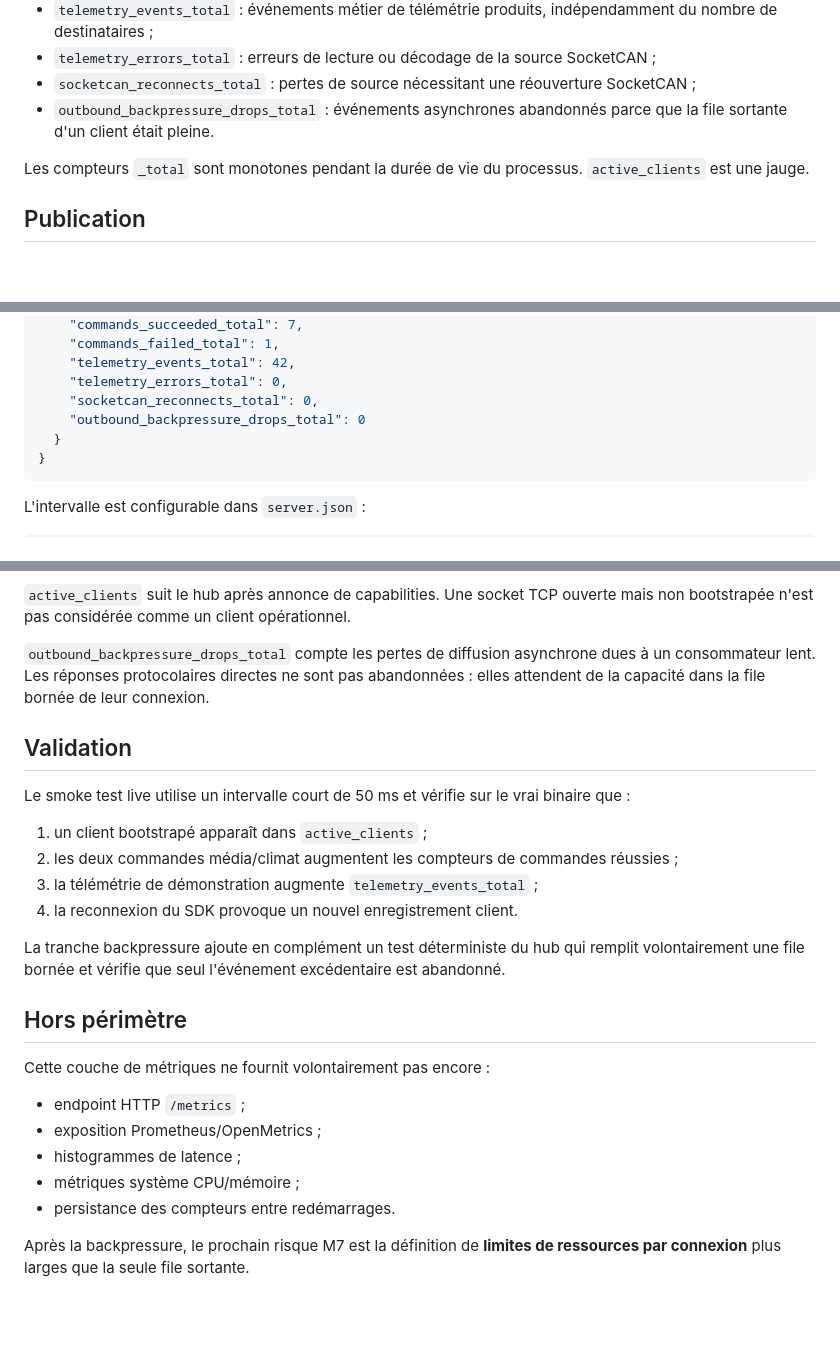
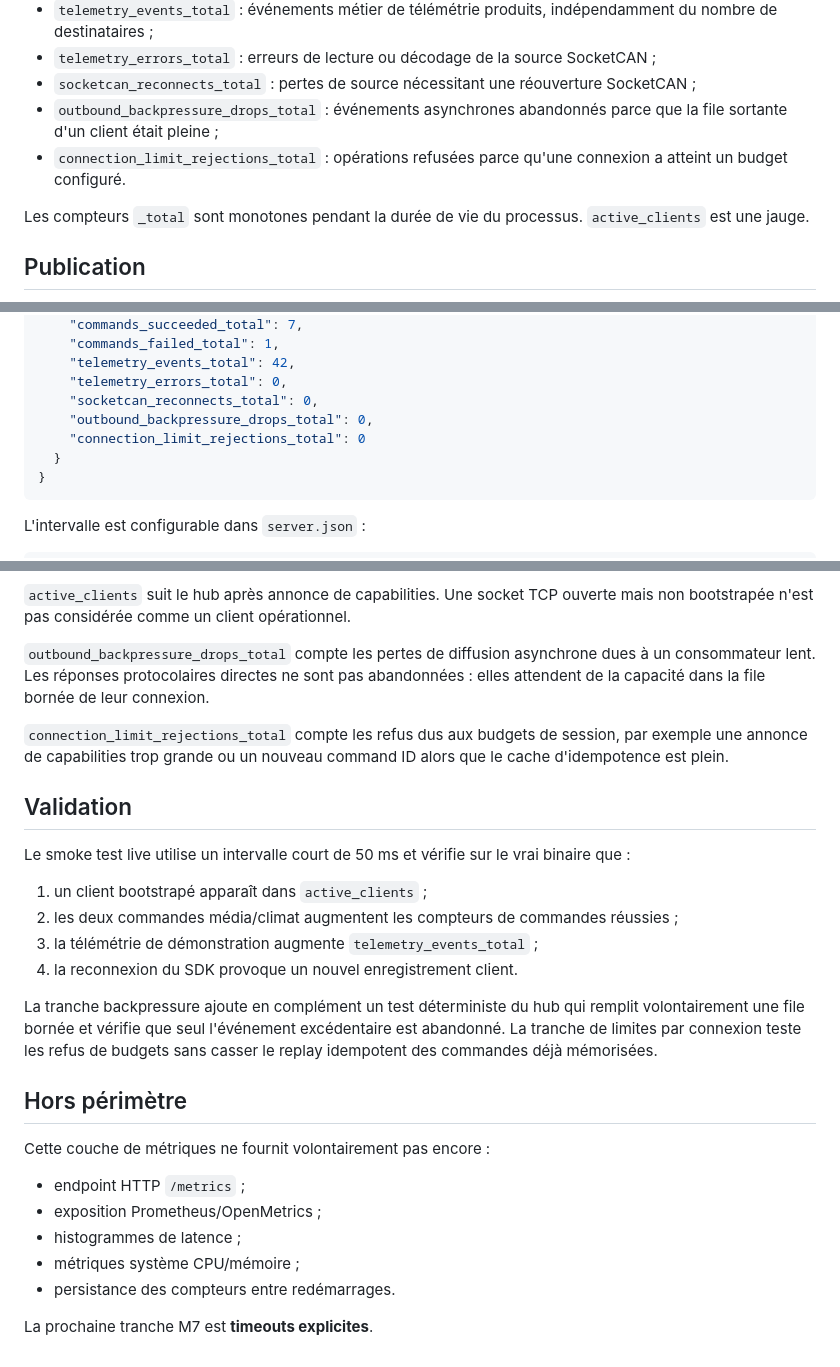
Before and after one commit to gotoo77/RADOME, a Markdown page: radome-2026/docs/m7-essential-metrics.md, 3 parts joined by grey strips. Rendered like a GitHub page; blank space fills up the shorter version.

Commit message:
docs: ajouter la métrique des limites connexion

````diff
--- a/radome-2026/docs/m7-essential-metrics.md
+++ b/radome-2026/docs/m7-essential-metrics.md
@@ -16,7 +16,8 @@ Les champs exposés sont :
 - `telemetry_events_total` : événements métier de télémétrie produits, indépendamment du nombre de destinataires ;
 - `telemetry_errors_total` : erreurs de lecture ou décodage de la source SocketCAN ;
 - `socketcan_reconnects_total` : pertes de source nécessitant une réouverture SocketCAN ;
-- `outbound_backpressure_drops_total` : événements asynchrones abandonnés parce que la file sortante d'un client était pleine.
+- `outbound_backpressure_drops_total` : événements asynchrones abandonnés parce que la file sortante d'un client était pleine ;
+- `connection_limit_rejections_total` : opérations refusées parce qu'une connexion a atteint un budget configuré.
 
 Les compteurs `_total` sont monotones pendant la durée de vie du processus. `active_clients` est une jauge.
 
@@ -36,7 +37,8 @@ Par défaut, un snapshot est écrit toutes les 30 secondes sur stderr via le mê
     "telemetry_events_total": 42,
     "telemetry_errors_total": 0,
     "socketcan_reconnects_total": 0,
-    "outbound_backpressure_drops_total": 0
+    "outbound_backpressure_drops_total": 0,
+    "connection_limit_rejections_total": 0
   }
 }
 ```
@@ -67,6 +69,8 @@ La priorité reste celle de la configuration M7 : valeurs par défaut, puis fich
 
 `outbound_backpressure_drops_total` compte les pertes de diffusion asynchrone dues à un consommateur lent. Les réponses protocolaires directes ne sont pas abandonnées : elles attendent de la capacité dans la file bornée de leur connexion.
 
+`connection_limit_rejections_total` compte les refus dus aux budgets de session, par exemple une annonce de capabilities trop grande ou un nouveau command ID alors que le cache d'idempotence est plein.
+
 ## Validation
 
 Le smoke test live utilise un intervalle court de 50 ms et vérifie sur le vrai binaire que :
@@ -76,7 +80,7 @@ Le smoke test live utilise un intervalle court de 50 ms et vérifie sur le vrai
 3. la télémétrie de démonstration augmente `telemetry_events_total` ;
 4. la reconnexion du SDK provoque un nouvel enregistrement client.
 
-La tranche backpressure ajoute en complément un test déterministe du hub qui remplit volontairement une file bornée et vérifie que seul l'événement excédentaire est abandonné.
+La tranche backpressure ajoute en complément un test déterministe du hub qui remplit volontairement une file bornée et vérifie que seul l'événement excédentaire est abandonné. La tranche de limites par connexion teste les refus de budgets sans casser le replay idempotent des commandes déjà mémorisées.
 
 ## Hors périmètre
 
@@ -88,4 +92,4 @@ Cette couche de métriques ne fournit volontairement pas encore :
 - métriques système CPU/mémoire ;
 - persistance des compteurs entre redémarrages.
 
-Après la backpressure, le prochain risque M7 est la définition de **limites de ressources par connexion** plus larges que la seule file sortante.
+La prochaine tranche M7 est **timeouts explicites**.
````
